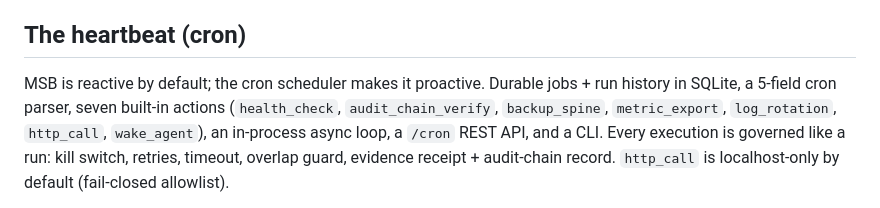
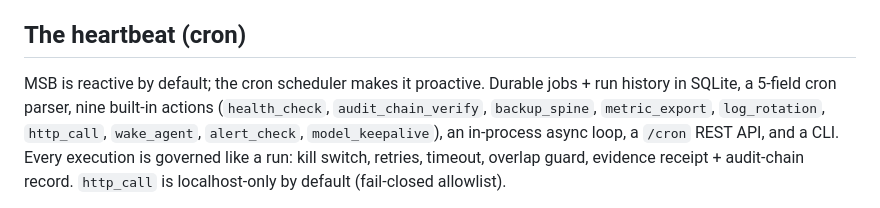
Before and after one commit to lordwilsonDev/msb-v3, a Markdown page: README.md, the part around the change. GitHub-like rendering.

```diff
--- a/README.md
+++ b/README.md
@@ -118,9 +118,10 @@ the authorization layer still catches what the pre-filter misses.
 ## The heartbeat (cron)
 
 MSB is reactive by default; the cron scheduler makes it proactive. Durable
-jobs + run history in SQLite, a 5-field cron parser, seven built-in actions
+jobs + run history in SQLite, a 5-field cron parser, nine built-in actions
 (`health_check`, `audit_chain_verify`, `backup_spine`, `metric_export`,
-`log_rotation`, `http_call`, `wake_agent`), an in-process async loop, a
+`log_rotation`, `http_call`, `wake_agent`, `alert_check`, `model_keepalive`),
+an in-process async loop, a
 `/cron` REST API, and a CLI. Every execution is governed like a run: kill
 switch, retries, timeout, overlap guard, evidence receipt + audit-chain
 record. `http_call` is localhost-only by default (fail-closed allowlist).
```
Also changed, not shown: CLAUDE.md (+6 -1 lines), docs/glossary.md (+25 -6 lines).
